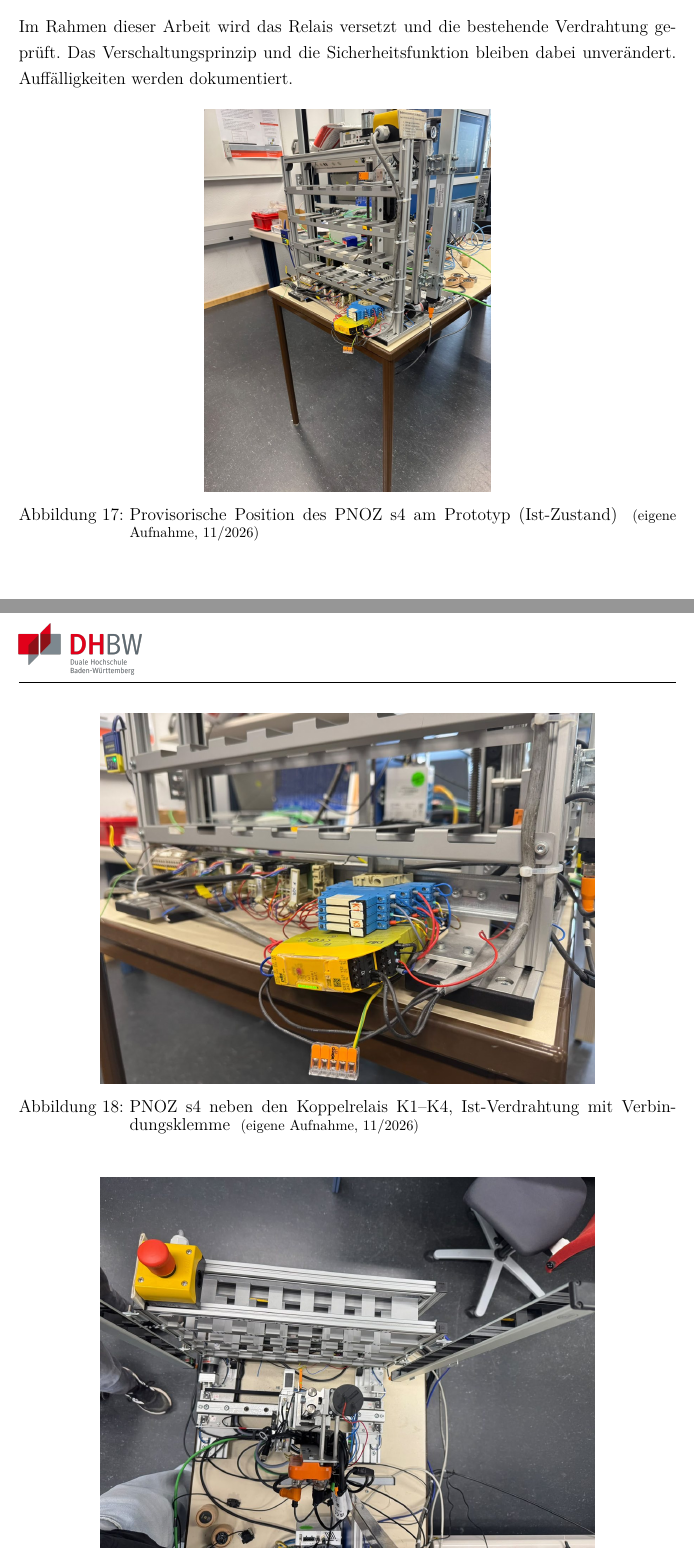
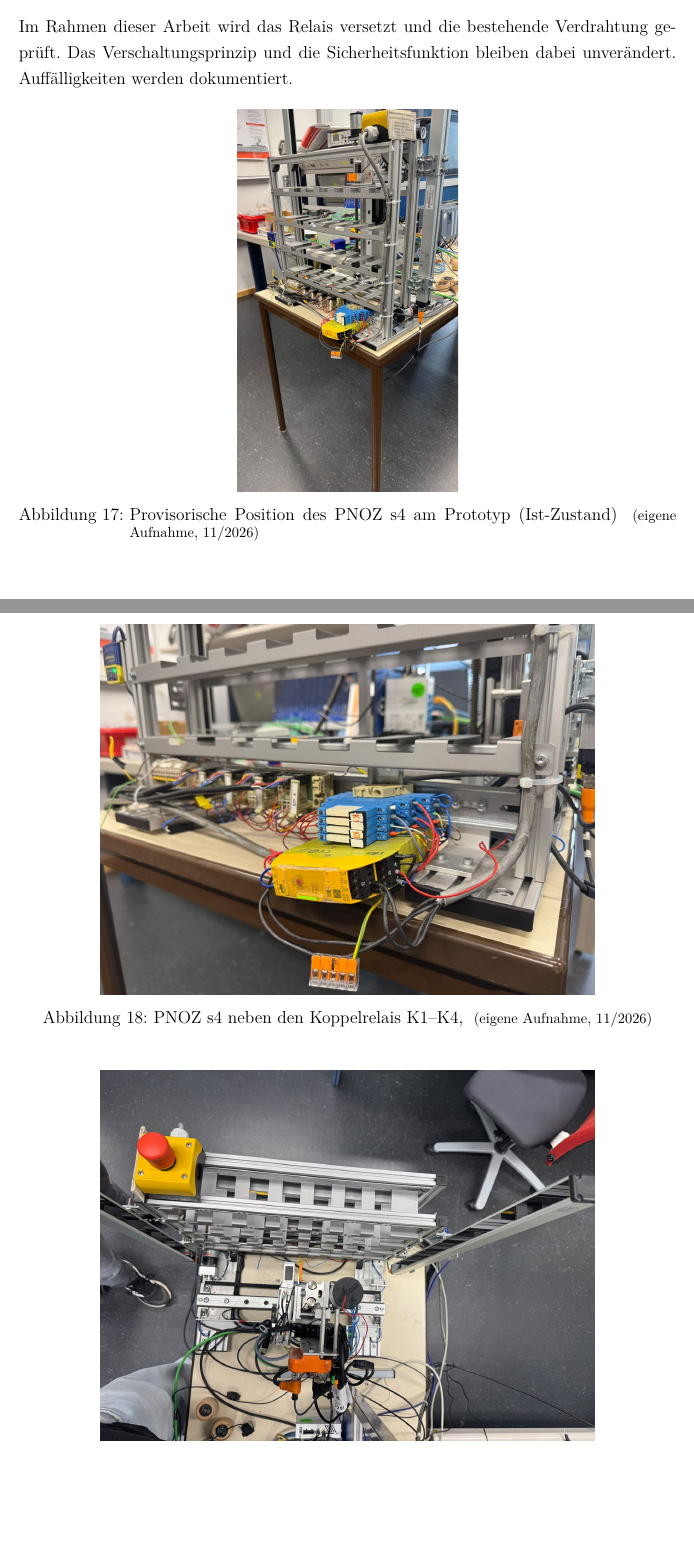
Before and after one commit to ThomasM2308/T3100_MartinZeuner, a LaTeX document (documentation/Projektarbeit.tex, which reads documentation/content/04_Sicherheitsrelais.tex): two parts of pages 39 and 40 of 55, joined at a grey line, cut so that both start at the same text, the shorter picture padded with empty space. Compiled offline with pdfLaTeX.

Commit message:
4 kleine Überarbeitung an Bildern

```diff
--- a/documentation/content/04_Sicherheitsrelais.tex
+++ b/documentation/content/04_Sicherheitsrelais.tex
@@ -63,7 +63,7 @@ Im Rahmen dieser Arbeit wird das Relais versetzt und die bestehende Verdrahtung
 % --- Abbildungen (Auswahl aus Fotos vom 05.11.2026; im Text mit \ref{} referenzieren) ---
 \begin{figure}[H]
   \centering
-  \includegraphics[height=0.4\textheight]{images/pnoz_ist_position_regal.jpg}
+  \includegraphics[height=0.4\textheight, trim=6cm 1cm 3cm 0cm, clip]{images/pnoz_ist_position_regal.jpg}
   \caption{Provisorische Position des PNOZ s4 am Prototyp (Ist-Zustand) \quelle{(eigene Aufnahme, 11/2026)}}
   \label{fig:pnoz_ist_position}
 \end{figure}
@@ -71,7 +71,7 @@ Im Rahmen dieser Arbeit wird das Relais versetzt und die bestehende Verdrahtung
 \begin{figure}[H]
   \centering
   \includegraphics[width=\imgbig]{images/pnoz_ist_montage.jpg}
-  \caption{PNOZ s4 neben den Koppelrelais K1--K4, Ist-Verdrahtung mit Verbindungsklemme \quelle{(eigene Aufnahme, 11/2026)}}
+  \caption{PNOZ s4 neben den Koppelrelais K1--K4,  \quelle{(eigene Aufnahme, 11/2026)}}
   \label{fig:pnoz_ist_montage}
 \end{figure}
 
```
Also changed, not shown: 5 other files.
